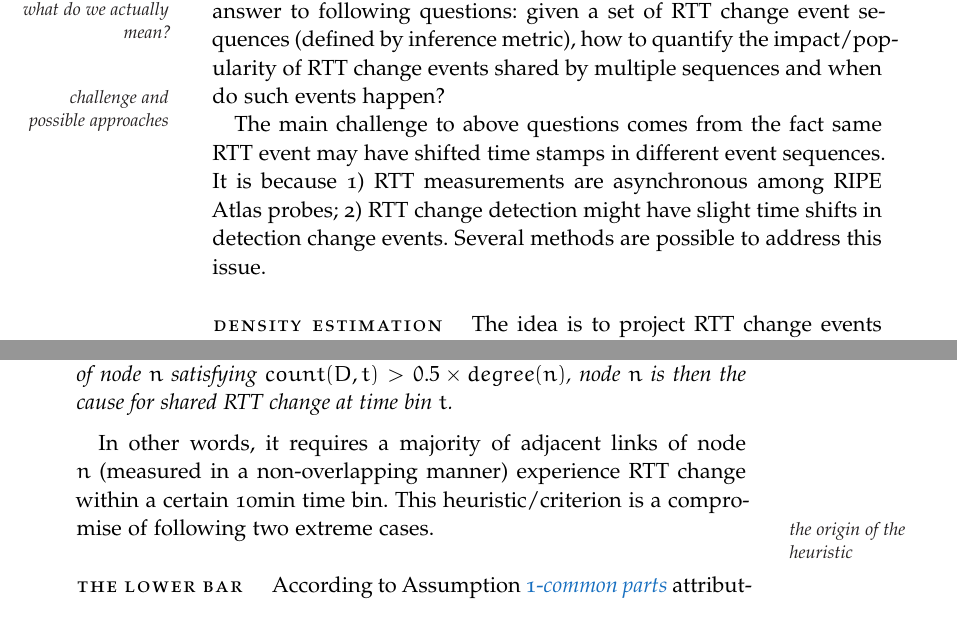
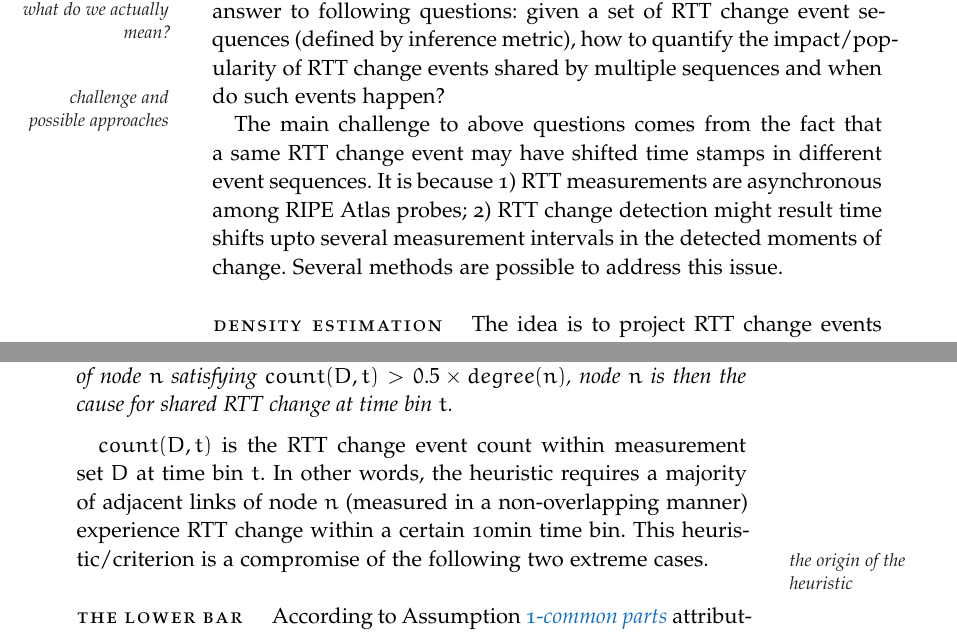
Before and after one commit to WenqinSHAO/mythesis, a LaTeX thesis (ClassicThesis.tex, which reads Chapters/chap5.tex): two parts of pages 112 and 115 of 140, joined at a grey line, cut so that both start at the same text. Compiled offline with pdfLaTeX; a missing font is replaced by an installed copy or a similar font.

Commit message:
bug fix for chap5

```diff
--- a/Chapters/chap5.tex
+++ b/Chapters/chap5.tex
@@ -171,7 +171,7 @@ If no such AS path available, meaning the problem is potentially not avoidable,
 The essence of deciding time resolution in cause inference lies in the answer to following questions: given a set of RTT change event sequences (defined by inference metric), how to quantify the impact/popularity of RTT change events shared by multiple sequences and when do such events happen?
 
 \marginpar{challenge and possible approaches}
-The main challenge to above questions comes from the fact same RTT event may have shifted time stamps in different event sequences. It is because 1) RTT measurements are asynchronous among RIPE Atlas probes; 2) RTT change detection might have slight time shifts in detection change events.
+The main challenge to above questions comes from the fact that a same RTT change event may have shifted time stamps in different event sequences. It is because 1) RTT measurements are asynchronous among RIPE Atlas probes; 2) RTT change detection might result time shifts upto several measurement intervals in the detected moments of change.
 Several methods are possible to address this issue.
 
 
@@ -225,7 +225,8 @@ For example, AS0 in Fig.~\ref{fig:chap5_dms} has three \acp{DM} sets. Each cover
 \begin{heuristic}{Node}{majority adjacent links}\label{hu:node}
 If there exists one \ac{DM} set $D$ of node $n$ satisfying $count(D, t) > 0.5 \times degree(n)$,  node $n$ is then the cause for shared RTT change at time bin $t$.
 \end{heuristic}
-In other words, it requires a majority of adjacent links of node $n$ (measured in a non-overlapping manner) experience RTT change within a certain 10min time bin. This heuristic/criterion is a compromise of following two extreme cases.
+
+$count(D,t)$ is the RTT change event count within measurement set $D$ at time bin $t$. In other words, the heuristic requires a majority of adjacent links of node $n$ (measured in a non-overlapping manner) experience RTT change within a certain 10min time bin. This heuristic/criterion is a compromise of the following two extreme cases.
 
 \marginpar{the origin of the heuristic}
 \paragraph{The lower bar} According to Assumption~\ref{as:1} attributing cause to the common part of the paths, it suffices to have only two measurements solely intersecting at $n$ (makes the two measuremens \ac{DM}) and covering only two adjacent edges to $n$, to judge $n$ liable for the synchronized the RTT change witnessed by the two measurements. This could happen by chance for a high degree node (AS) with some bad quality links.
```
Also changed, not shown: gfx/chap5/fork_shape.pdf, Chapters/chap5.tex (6 more changed lines), 1 other file.
